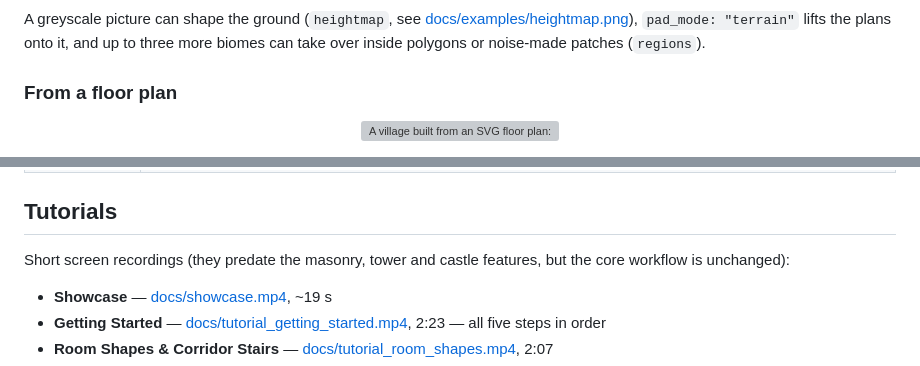
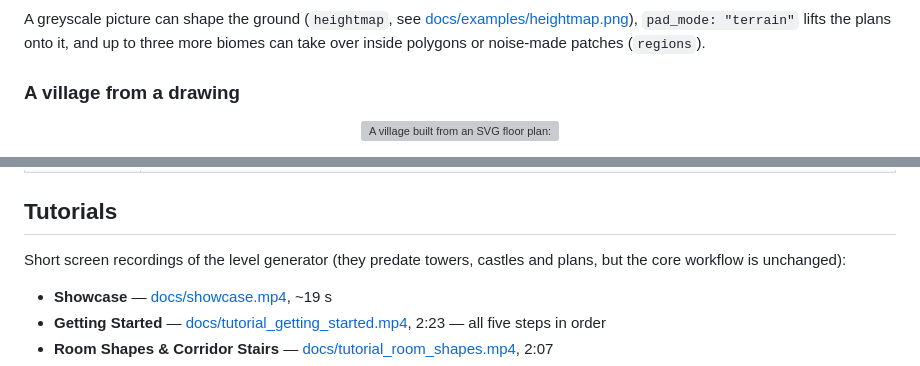
Before and after one commit to dottyboy/BlenderLevelArchitect, a Markdown page: README.md, 2 parts joined by grey strips. GitHub-like rendering; grey boxes are pictures that could not be loaded.

```diff
--- a/README.md
+++ b/README.md
@@ -104,7 +148,7 @@ meadow, forest, desert, tundra, mountains, island — bring their own palette, r
 A greyscale picture can shape the ground (`heightmap`, see [docs/examples/heightmap.png](docs/examples/heightmap.png)), `pad_mode: "terrain"` lifts the plans onto it,
 and up to three more biomes can take over inside polygons or noise-made patches (`regions`).
 
-### From a floor plan
+### A village from a drawing
 
 <p align="center"><img src="docs/img/svgplan.png" alt="A village built from an SVG floor plan: houses, a chapel, a walled farm, roads and a tower, with a desert region marked in the drawing" width="900"></p>
 
@@ -207,7 +255,7 @@ The full walkthrough is the **[User Guide](docs/USER_GUIDE.md)**.
 
 ## Tutorials
 
-Short screen recordings (they predate the masonry, tower and castle features, but the core workflow is unchanged):
+Short screen recordings of the level generator (they predate towers, castles and plans, but the core workflow is unchanged):
 
 - **Showcase** — [docs/showcase.mp4](docs/showcase.mp4), ~19 s
 - **Getting Started** — [docs/tutorial_getting_started.mp4](docs/tutorial_getting_started.mp4), 2:23 — all five steps in order
```
Also changed, not shown: other parts of README.md (+81 -33 lines), docs/examples/house_floorplan.png (added), 5 other files.
